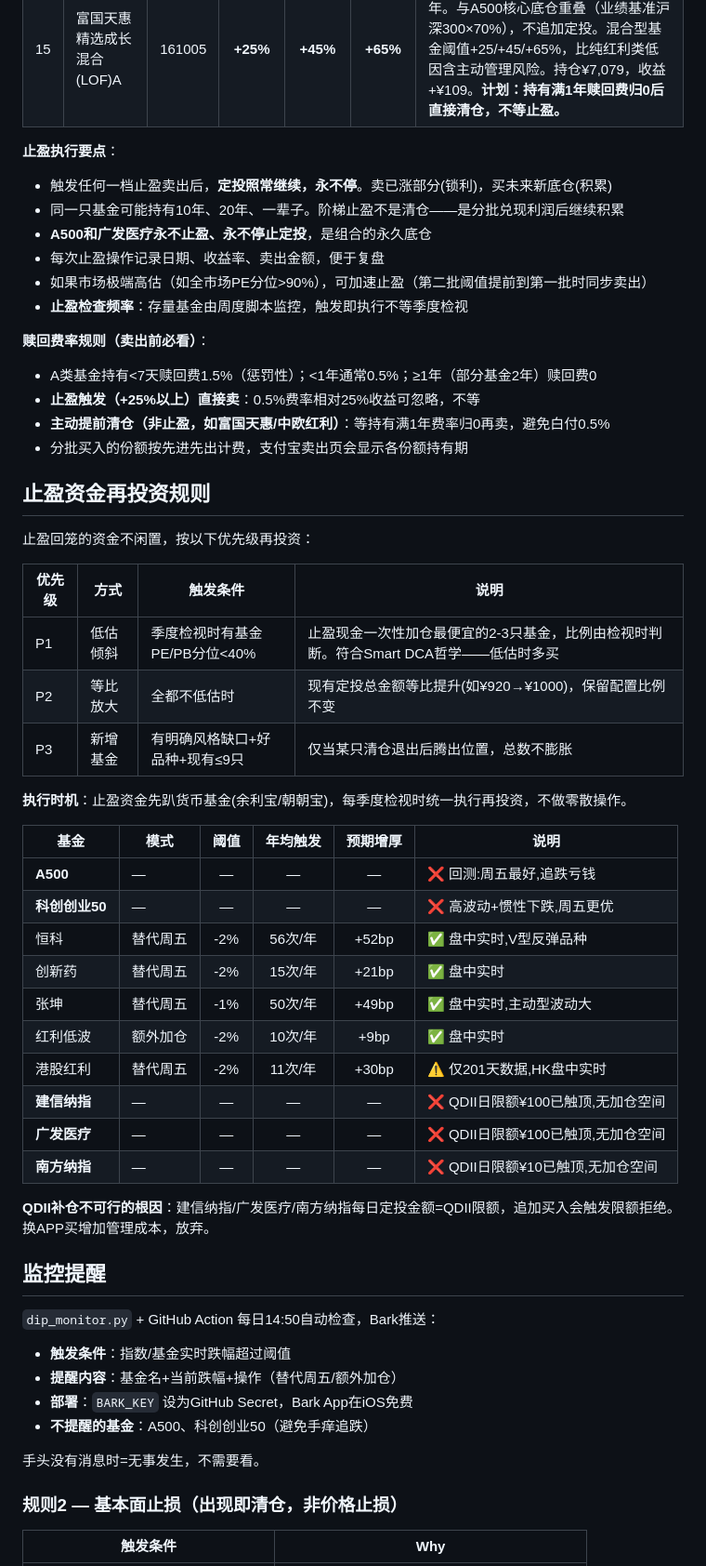
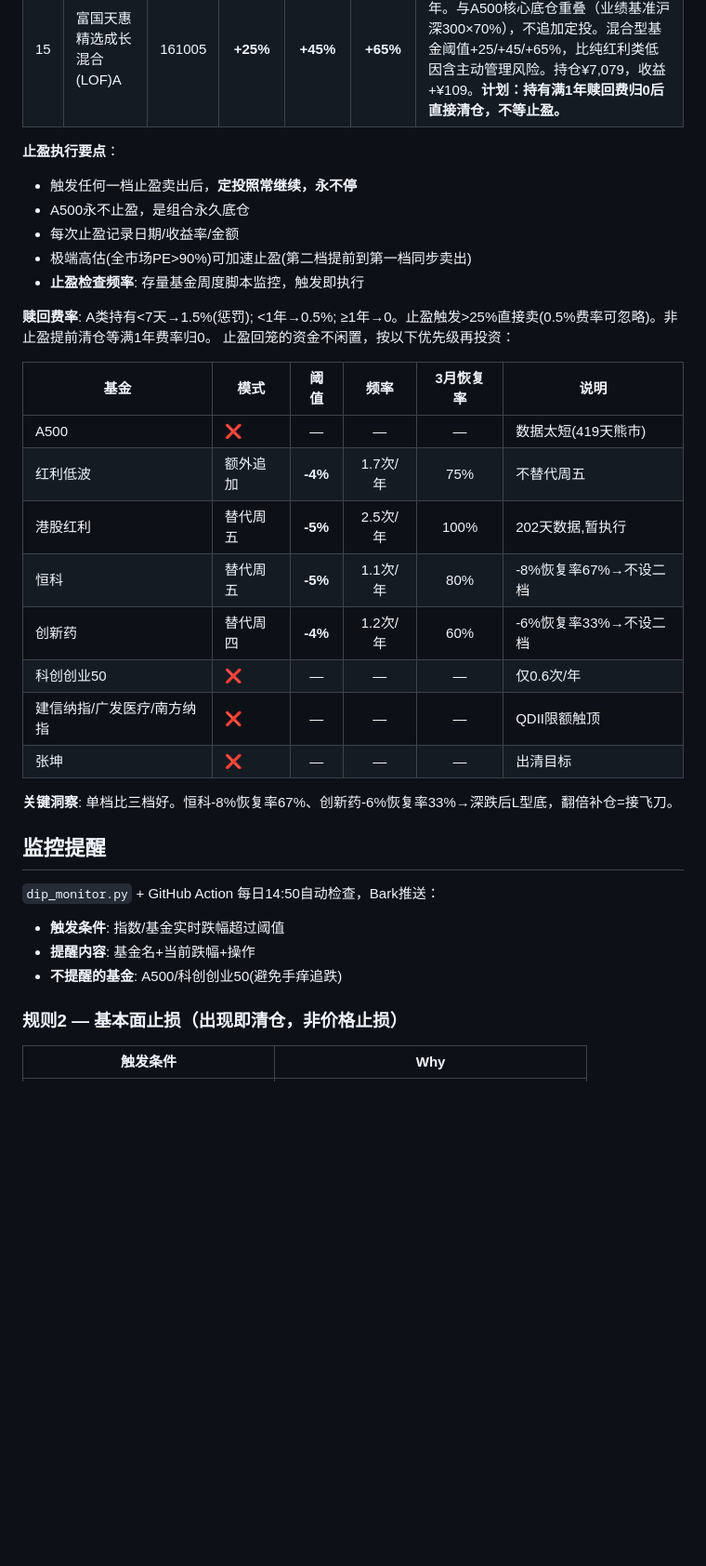
Before and after one commit to ubear/trade, a Markdown page: 01-投资框架.md, the part around one of its changes. Shown at 93% size. Rendered like a GitHub page; blank space fills up the shorter version.

```diff
--- a/01-投资框架.md
+++ b/01-投资框架.md
@@ -130,58 +126,35 @@ Monte Carlo基线9.0%。叠加增厚层（周五效应+Smart DCA+大跌补仓+
 | 15 | 富国天惠精选成长混合(LOF)A | 161005 | **+25%** | **+45%** | **+65%** | 均衡成长型偏股混合，朱少醒管理20年。与A500核心底仓重叠（业绩基准沪深300×70%），不追加定投。混合型基金阈值+25/+45/+65%，比纯红利类低因含主动管理风险。持仓¥7,079，收益+¥109。**计划：持有满1年赎回费归0后直接清仓，不等止盈。** |
 
 **止盈执行要点**：
-- 触发任何一档止盈卖出后，**定投照常继续，永不停**。卖已涨部分(锁利)，买未来新底仓(积累)
-- 同一只基金可能持有10年、20年、一辈子。阶梯止盈不是清仓——是分批兑现利润后继续积累
-- **A500和广发医疗永不止盈、永不停止定投**，是组合的永久底仓
-- 每次止盈操作记录日期、收益率、卖出金额，便于复盘
-- 如果市场极端高估（如全市场PE分位>90%），可加速止盈（第二批阈值提前到第一批时同步卖出）
-- **止盈检查频率**：存量基金由周度脚本监控，触发即执行不等季度检视
+- 触发任何一档止盈卖出后，**定投照常继续，永不停**
+- A500永不止盈，是组合永久底仓
+- 每次止盈记录日期/收益率/金额
+- 极端高估(全市场PE>90%)可加速止盈(第二档提前到第一档同步卖出)
+- **止盈检查频率**: 存量基金周度脚本监控，触发即执行
 
-**赎回费率规则（卖出前必看）**：
-- A类基金持有<7天赎回费1.5%（惩罚性）；<1年通常0.5%；≥1年（部分基金2年）赎回费0
-- **止盈触发（+25%以上）直接卖**：0.5%费率相对25%收益可忽略，不等
-- **主动提前清仓（非止盈，如富国天惠/中欧红利）**：等持有满1年费率归0再卖，避免白付0.5%
-- 分批买入的份额按先进先出计费，支付宝卖出页会显示各份额持有期
-
-## 止盈资金再投资规则
-
+**赎回费率**: A类持有<7天→1.5%(惩罚); <1年→0.5%; ≥1年→0。止盈触发>25%直接卖(0.5%费率可忽略)。非止盈提前清仓等满1年费率归0。
 止盈回笼的资金不闲置，按以下优先级再投资：
 
-| 优先级 | 方式 | 触发条件 | 说明 |
-|--------|------|----------|------|
-| P1 | 低估倾斜 | 季度检视时有基金PE/PB分位<40% | 止盈现金一次性加仓最便宜的2-3只基金，比例由检视时判断。符合Smart DCA哲学——低估时多买 |
-| P2 | 等比放大 | 全都不低估时 | 现有定投总金额等比提升(如¥920→¥1000)，保留配置比例不变 |
-| P3 | 新增基金 | 有明确风格缺口+好品种+现有≤9只 | 仅当某只清仓退出后腾出位置，总数不膨胀 |
+| 基金 | 模式 | 阈值 | 频率 | 3月恢复率 | 说明 |
+|------|------|:---:|:---:|:---:|------|
+| A500 | ❌ | — | — | — | 数据太短(419天熊市) |
+| 红利低波 | 额外追加 | **-4%** | 1.7次/年 | 75% | 不替代周五 |
+| 港股红利 | 替代周五 | **-5%** | 2.5次/年 | 100% | 202天数据,暂执行 |
+| 恒科 | 替代周五 | **-5%** | 1.1次/年 | 80% | -8%恢复率67%→不设二档 |
+| 创新药 | 替代周四 | **-4%** | 1.2次/年 | 60% | -6%恢复率33%→不设二档 |
+| 科创创业50 | ❌ | — | — | — | 仅0.6次/年 |
+| 建信纳指/广发医疗/南方纳指 | ❌ | — | — | — | QDII限额触顶 |
+| 张坤 | ❌ | — | — | — | 出清目标 |
 
-**执行时机**：止盈资金先趴货币基金(余利宝/朝朝宝)，每季度检视时统一执行再投资，不做零散操作。
-
-| 基金 | 模式 | 阈值 | 年均触发 | 预期增厚 | 说明 |
-|------|------|:---:|:---:|:---:|------|
-| **A500** | — | — | — | — | ❌ 回测:周五最好,追跌亏钱 |
-| **科创创业50** | — | — | — | — | ❌ 高波动+惯性下跌,周五更优 |
-| 恒科 | 替代周五 | -2% | 56次/年 | +52bp | ✅ 盘中实时,V型反弹品种 |
-| 创新药 | 替代周五 | -2% | 15次/年 | +21bp | ✅ 盘中实时 |
-| 张坤 | 替代周五 | -1% | 50次/年 | +49bp | ✅ 盘中实时,主动型波动大 |
-| 红利低波 | 额外加仓 | -2% | 10次/年 | +9bp | ✅ 盘中实时 |
-| 港股红利 | 替代周五 | -2% | 11次/年 | +30bp | ⚠️ 仅201天数据,HK盘中实时 |
-| **建信纳指** | — | — | — | — | ❌ QDII日限额¥100已触顶,无加仓空间 |
-| **广发医疗** | — | — | — | — | ❌ QDII日限额¥100已触顶,无加仓空间 |
-| **南方纳指** | — | — | — | — | ❌ QDII日限额¥10已触顶,无加仓空间 |
-
-**QDII补仓不可行的根因**：建信纳指/广发医疗/南方纳指每日定投金额=QDII限额，追加买入会触发限额拒绝。换APP买增加管理成本，放弃。
-
-
+**关键洞察**: 单档比三档好。恒科-8%恢复率67%、创新药-6%恢复率33%→深跌后L型底，翻倍补仓=接飞刀。
 
 ## 监控提醒
 
 `dip_monitor.py` + GitHub Action 每日14:50自动检查，Bark推送：
 
-- **触发条件**：指数/基金实时跌幅超过阈值
-- **提醒内容**：基金名+当前跌幅+操作（替代周五/额外加仓）
-- **部署**：`BARK_KEY` 设为GitHub Secret，Bark App在iOS免费
-- **不提醒的基金**：A500、科创创业50（避免手痒追跌）
-
-手头没有消息时=无事发生，不需要看。
+- **触发条件**: 指数/基金实时跌幅超过阈值
+- **提醒内容**: 基金名+当前跌幅+操作
+- **不提醒的基金**: A500/科创创业50(避免手痒追跌)
 
 ### 规则2 — 基本面止损（出现即清仓，非价格止损）
 
```
Also changed, not shown: other parts of 01-投资框架.md (+51 -25 lines), 03-操作手册.md (+62 -55 lines).
